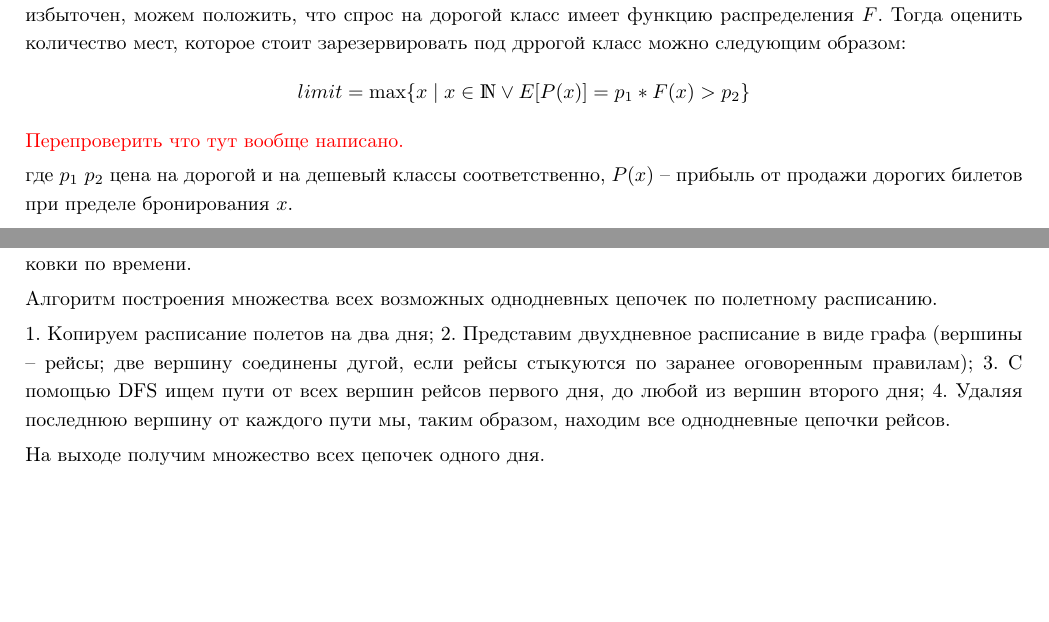
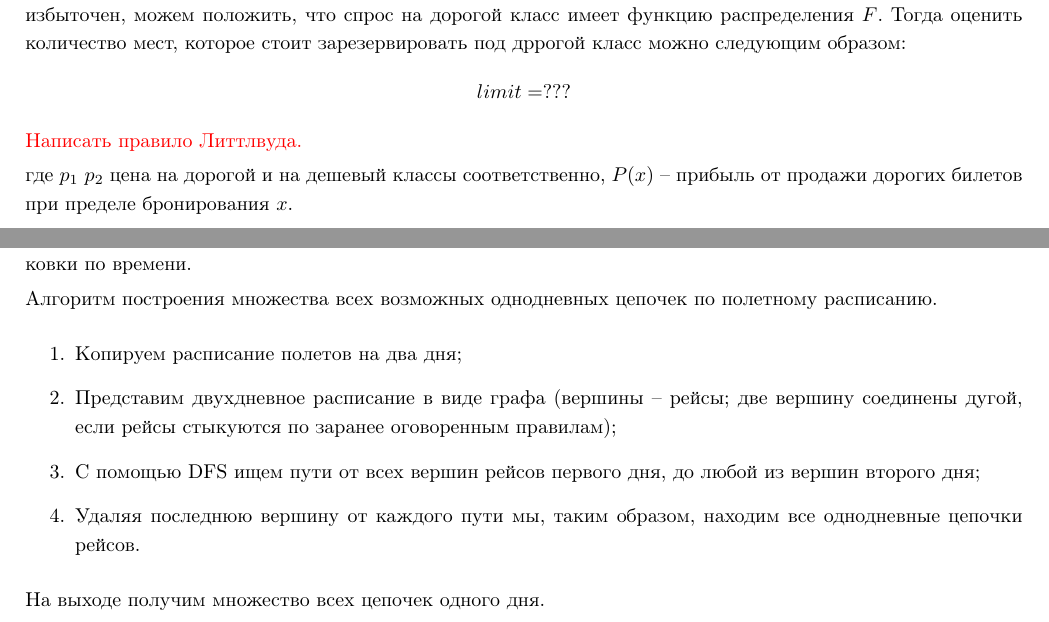
Before and after one commit to spbsue-am/lecture_notes, a LaTeX document (revenue_management/revenue_management_2021.tex): two parts of pages 6 and 12 of 12, joined at a grey line, cut so that both start at the same text, the shorter picture padded with empty space. Compiled offline with pdfLaTeX.

Commit message:
changes++

```diff
--- a/revenue_management/revenue_management_2021.tex
+++ b/revenue_management/revenue_management_2021.tex
@@ -245,8 +245,8 @@
 		Для выбора уровня защиты можно оценивать ожидаемую выручку от $k$-го билета дорогого класса, и сравнивать ее с ожидаемой выручкой при продаже этого билета по меньшей стоимости, в зависимости от распределения количества заявок на покупку того или иного класса.
 
 		Примером алгоритма выбора предела бронирования в ситуации с 2-мя ценовыми классами является правило Литтлвуда (Littlewood's rule). При наличии 2-ух классов билетов, и при условии, что спрос на дешевый класс избыточен, можем положить, что спрос на дорогой класс имеет функцию распределения ${F}$. Тогда оценить количество мест, которое стоит зарезервировать под дррогой класс можно следующим образом:
-		$$limit = \max \{x \mid x \in \mathds{N} \vee E[P(x)] = p_1 * F(x) > p_2\}$$
-		\textcolor{red}{Перепроверить что тут вообще написано.}
+		$$limit = ???$$
+		\textcolor{red}{Написать правило Литтлвуда.}
 
 		где $p_1$ $p_2$ цена на дорогой и на дешевый классы соответственно, $P(x)$ -- прибыль от продажи дорогих билетов при пределе бронирования $x$.
 
@@ -517,10 +517,12 @@
 
 		Алгоритм построения множества всех возможных однодневных цепочек по полетному расписанию.
 
-		1. Копируем расписание полетов на два дня;
-		2. Представим двухдневное расписание в виде графа (вершины -- рейсы; две вершину соединены дугой, если рейсы стыкуются по заранее оговоренным правилам);
-		3. С помощью DFS ищем пути от всех вершин рейсов первого дня, до любой из вершин второго дня;
-		4. Удаляя последнюю вершину от каждого пути мы, таким образом, находим все однодневные цепочки рейсов.
+		\begin{enumerate}
+			\item Копируем расписание полетов на два дня;
+			\item Представим двухдневное расписание в виде графа (вершины -- рейсы; две вершину соединены дугой, если рейсы стыкуются по заранее оговоренным правилам);
+			\item С помощью DFS ищем пути от всех вершин рейсов первого дня, до любой из вершин второго дня;
+			\item Удаляя последнюю вершину от каждого пути мы, таким образом, находим все однодневные цепочки рейсов.
+		\end{enumerate}
 
 		На выходе получим множество всех цепочек одного дня.
 
```
Also changed, not shown: revenue_management/revenue_management_2021.pdf.
